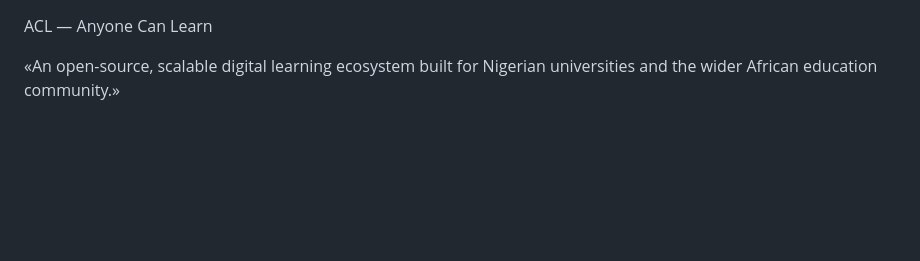
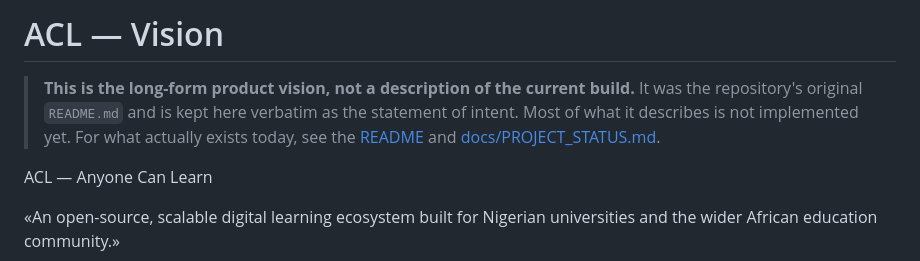
Before and after one commit to muneercybrid/ACL, a Markdown page: docs/VISION.md, the part around the change. Drawn GitHub-style; blank space fills up the shorter version.

```diff
--- a/docs/VISION.md
+++ b/docs/VISION.md
@@ -1,3 +1,11 @@
+# ACL — Vision
+
+> **This is the long-form product vision, not a description of the current build.**
+> It was the repository's original `README.md` and is kept here verbatim as the
+> statement of intent. Most of what it describes is not implemented yet. For what
+> actually exists today, see the [README](../README.md) and
+> [docs/PROJECT_STATUS.md](PROJECT_STATUS.md).
+
 ACL — Anyone Can Learn
 
 «An open-source, scalable digital learning ecosystem built for Nigerian universities and the wider African education community.»
```
Also changed, not shown: README.md (added, +201 -0 lines).
